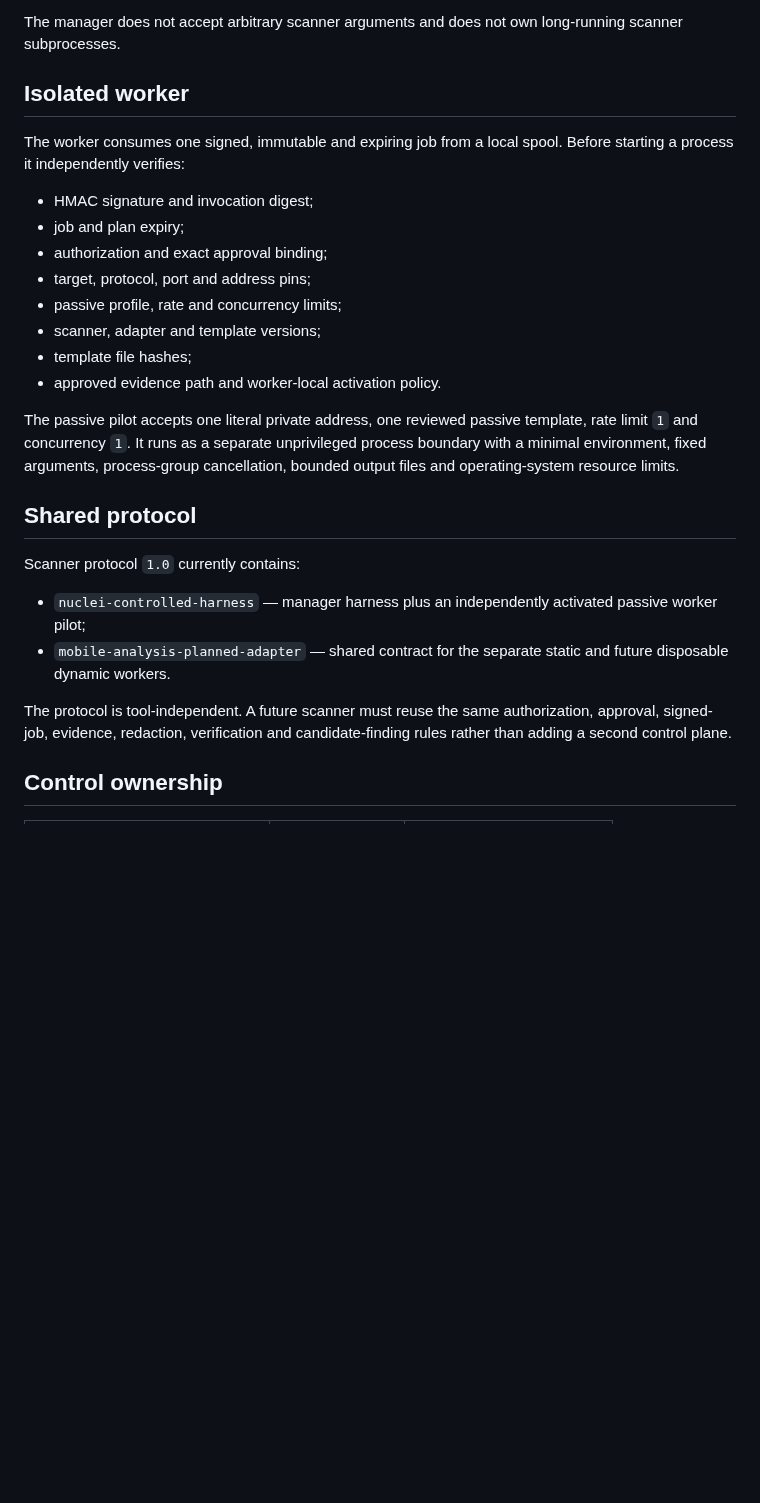
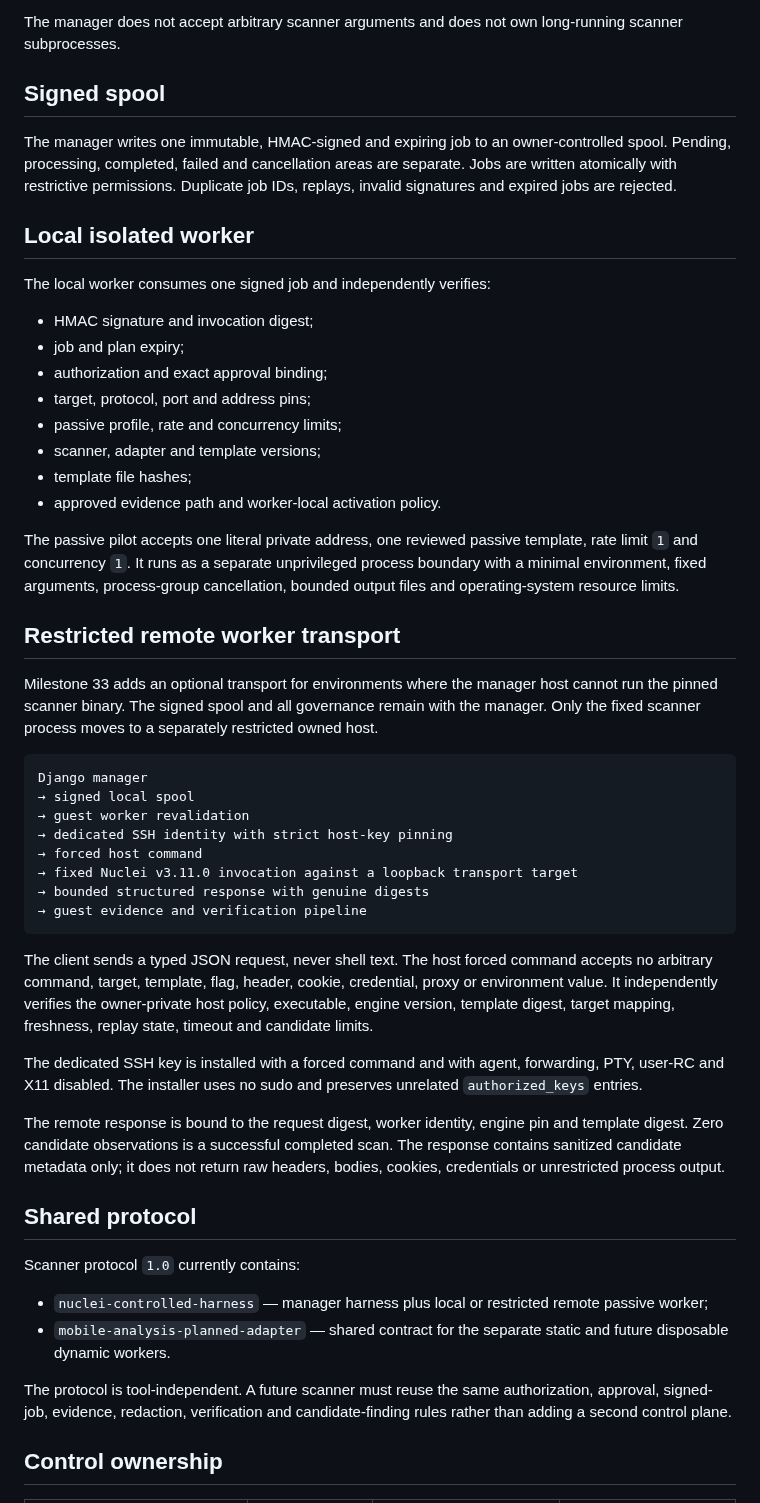
Before and after one commit to emmy16-glitch/vulnhunter-ai-work, a Markdown page: docs/product/SCANNER_ARCHITECTURE.md, the part around one of its changes. Rendered like a GitHub page; blank space fills up the shorter version.

Commit message:
Extend scanner architecture for Milestone 33 remote transport

````diff
--- a/docs/product/SCANNER_ARCHITECTURE.md
+++ b/docs/product/SCANNER_ARCHITECTURE.md
@@ -17,9 +17,16 @@ The Django application owns:
 
 The manager does not accept arbitrary scanner arguments and does not own long-running scanner subprocesses.
 
-## Isolated worker
+## Signed spool
 
-The worker consumes one signed, immutable and expiring job from a local spool. Before starting a process it independently verifies:
+The manager writes one immutable, HMAC-signed and expiring job to an owner-controlled
+spool. Pending, processing, completed, failed and cancellation areas are separate.
+Jobs are written atomically with restrictive permissions. Duplicate job IDs,
+replays, invalid signatures and expired jobs are rejected.
+
+## Local isolated worker
+
+The local worker consumes one signed job and independently verifies:
 
 - HMAC signature and invocation digest;
 - job and plan expiry;
@@ -30,16 +37,54 @@ The worker consumes one signed, immutable and expiring job from a local spool. B
 - template file hashes;
 - approved evidence path and worker-local activation policy.
 
-The passive pilot accepts one literal private address, one reviewed passive template, rate limit `1` and concurrency `1`. It runs as a separate unprivileged process boundary with a minimal environment, fixed arguments, process-group cancellation, bounded output files and operating-system resource limits.
+The passive pilot accepts one literal private address, one reviewed passive
+template, rate limit `1` and concurrency `1`. It runs as a separate unprivileged
+process boundary with a minimal environment, fixed arguments, process-group
+cancellation, bounded output files and operating-system resource limits.
+
+## Restricted remote worker transport
+
+Milestone 33 adds an optional transport for environments where the manager host
+cannot run the pinned scanner binary. The signed spool and all governance remain
+with the manager. Only the fixed scanner process moves to a separately restricted
+owned host.
+
+```text
+Django manager
+→ signed local spool
+→ guest worker revalidation
+→ dedicated SSH identity with strict host-key pinning
+→ forced host command
+→ fixed Nuclei v3.11.0 invocation against a loopback transport target
+→ bounded structured response with genuine digests
+→ guest evidence and verification pipeline
+```
+
+The client sends a typed JSON request, never shell text. The host forced command
+accepts no arbitrary command, target, template, flag, header, cookie, credential,
+proxy or environment value. It independently verifies the owner-private host
+policy, executable, engine version, template digest, target mapping, freshness,
+replay state, timeout and candidate limits.
+
+The dedicated SSH key is installed with a forced command and with agent,
+forwarding, PTY, user-RC and X11 disabled. The installer uses no sudo and preserves
+unrelated `authorized_keys` entries.
+
+The remote response is bound to the request digest, worker identity, engine pin and
+template digest. Zero candidate observations is a successful completed scan. The
+response contains sanitized candidate metadata only; it does not return raw
+headers, bodies, cookies, credentials or unrestricted process output.
 
 ## Shared protocol
 
 Scanner protocol `1.0` currently contains:
 
-- `nuclei-controlled-harness` — manager harness plus an independently activated passive worker pilot;
+- `nuclei-controlled-harness` — manager harness plus local or restricted remote passive worker;
 - `mobile-analysis-planned-adapter` — shared contract for the separate static and future disposable dynamic workers.
 
-The protocol is tool-independent. A future scanner must reuse the same authorization, approval, signed-job, evidence, redaction, verification and candidate-finding rules rather than adding a second control plane.
+The protocol is tool-independent. A future scanner must reuse the same
+authorization, approval, signed-job, evidence, redaction, verification and
+candidate-finding rules rather than adding a second control plane.
 
 ## Control ownership
 
````
Also changed, not shown: other parts of docs/product/SCANNER_ARCHITECTURE.md (+25 -14 lines).
